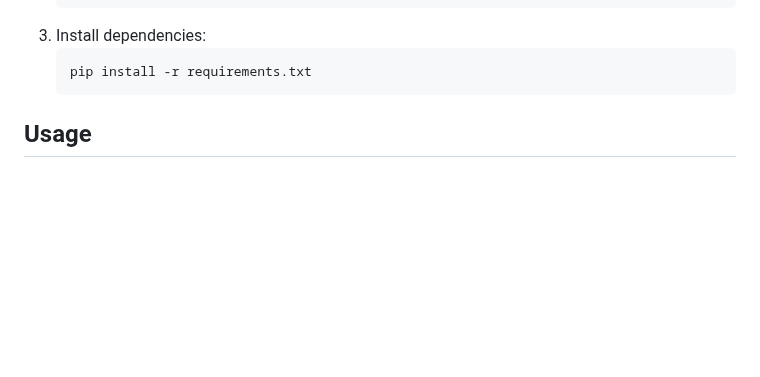
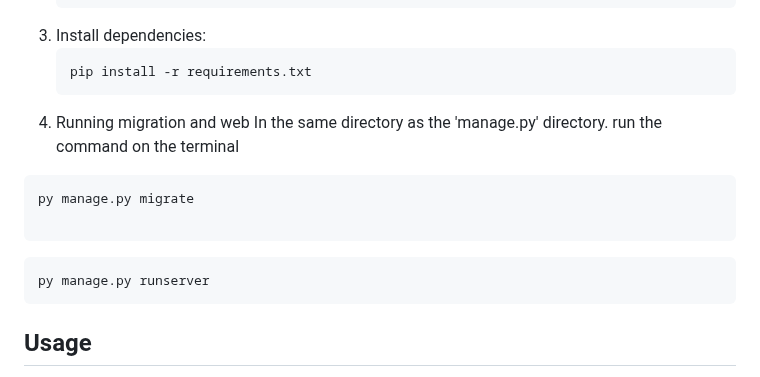
Before and after one commit to DavidSatria29/Sentiment_Analysis_, a Markdown page: README.md, the part around the change. Drawn GitHub-style; blank space fills up the shorter version.

````diff
--- a/README.md
+++ b/README.md
@@ -68,6 +68,16 @@ The dataset contains information about product reviews, including:
    ```bash
    pip install -r requirements.txt
    ```
+4. Running migration and web
+In the same directory as the 'manage.py' directory. run the command on the terminal
+
+```bash
+py manage.py migrate
+
+```
+```bash
+py manage.py runserver
+```
 
 ## Usage
 1. Load the dataset using Pandas.
````
